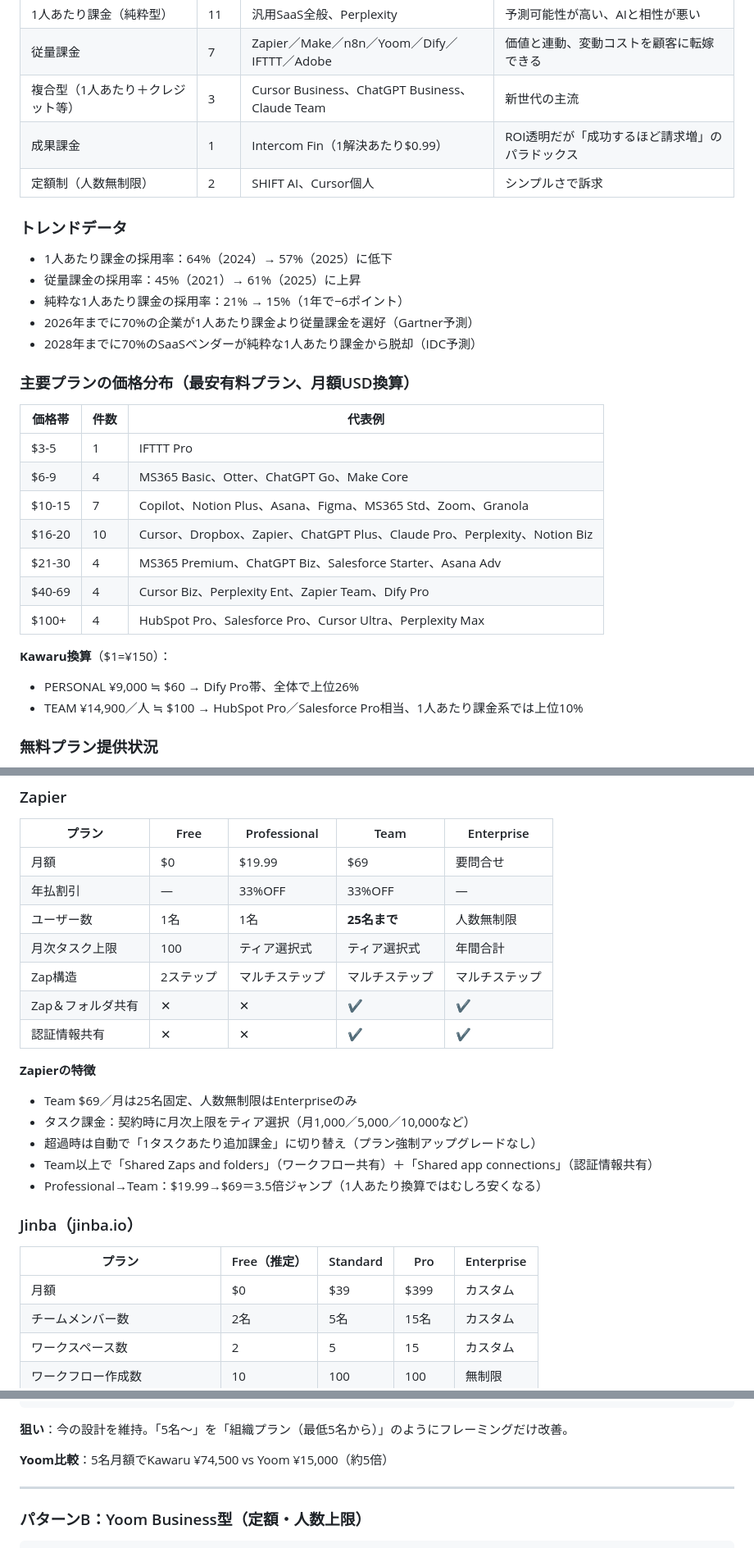
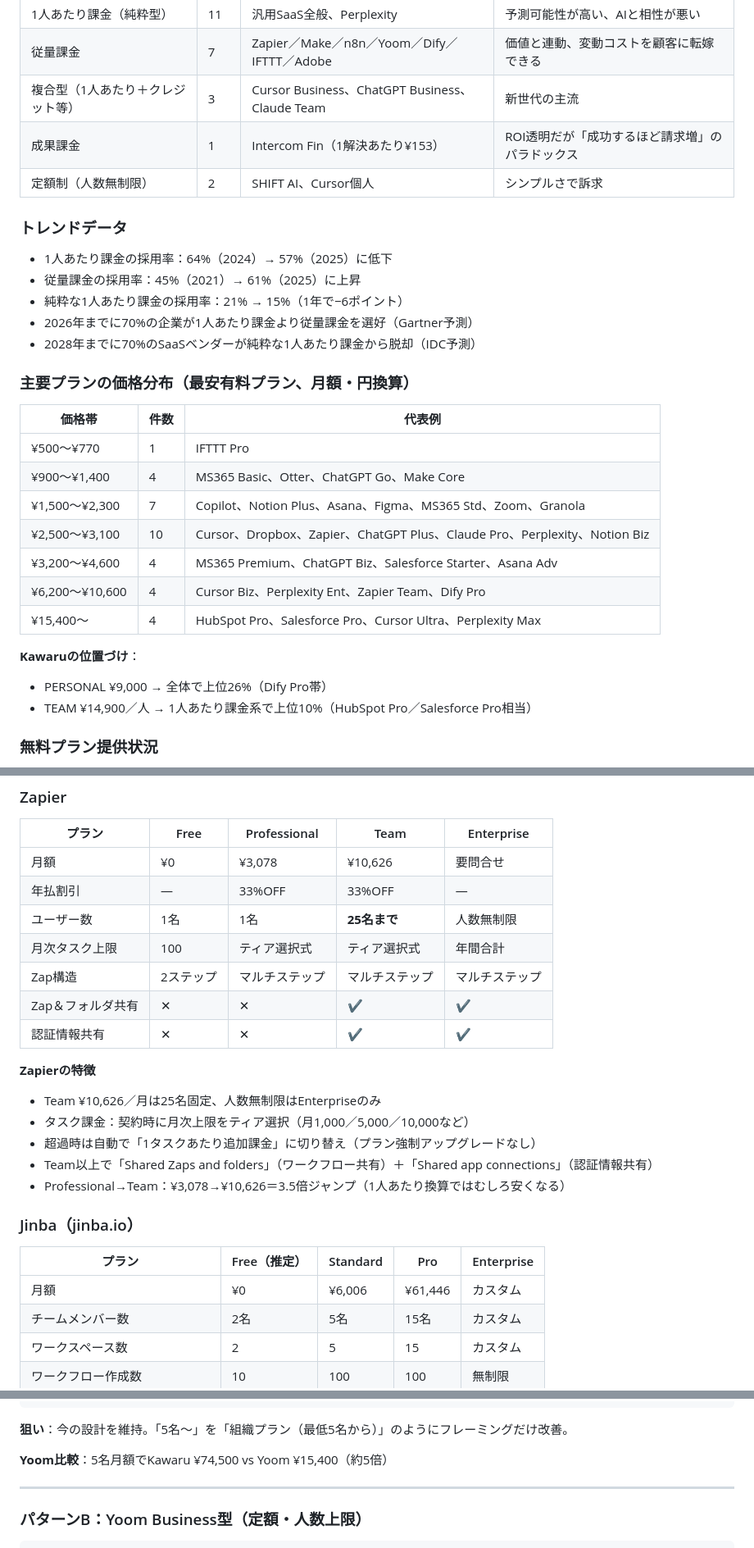
Before and after one commit to Ryunosuke-Okawa/Ryunosuke-n1, a Markdown page: strategy/kawaru_pricing_research_and_plan_20260422.md, 3 parts joined by grey strips. Shown at 82% size. Rendered like a GitHub page.

```diff
--- a/strategy/kawaru_pricing_research_and_plan_20260422.md
+++ b/strategy/kawaru_pricing_research_and_plan_20260422.md
@@ -44,7 +45,7 @@ related:
 | 1人あたり課金（純粋型） | 11 | 汎用SaaS全般、Perplexity | 予測可能性が高い、AIと相性が悪い |
 | 従量課金 | 7 | Zapier／Make／n8n／Yoom／Dify／IFTTT／Adobe | 価値と連動、変動コストを顧客に転嫁できる |
 | 複合型（1人あたり＋クレジット等） | 3 | Cursor Business、ChatGPT Business、Claude Team | 新世代の主流 |
-| 成果課金 | 1 | Intercom Fin（1解決あたり$0.99） | ROI透明だが「成功するほど請求増」のパラドックス |
+| 成果課金 | 1 | Intercom Fin（1解決あたり¥153） | ROI透明だが「成功するほど請求増」のパラドックス |
 | 定額制（人数無制限） | 2 | SHIFT AI、Cursor個人 | シンプルさで訴求 |
 
 ### トレンドデータ
@@ -55,21 +56,21 @@ related:
 - 2026年までに70%の企業が1人あたり課金より従量課金を選好（Gartner予測）
 - 2028年までに70%のSaaSベンダーが純粋な1人あたり課金から脱却（IDC予測）
 
-### 主要プランの価格分布（最安有料プラン、月額USD換算）
+### 主要プランの価格分布（最安有料プラン、月額・円換算）
 
 | 価格帯 | 件数 | 代表例 |
 |--------|------|--------|
-| $3-5 | 1 | IFTTT Pro |
-| $6-9 | 4 | MS365 Basic、Otter、ChatGPT Go、Make Core |
-| $10-15 | 7 | Copilot、Notion Plus、Asana、Figma、MS365 Std、Zoom、Granola |
-| $16-20 | 10 | Cursor、Dropbox、Zapier、ChatGPT Plus、Claude Pro、Perplexity、Notion Biz |
-| $21-30 | 4 | MS365 Premium、ChatGPT Biz、Salesforce Starter、Asana Adv |
-| $40-69 | 4 | Cursor Biz、Perplexity Ent、Zapier Team、Dify Pro |
-| $100+ | 4 | HubSpot Pro、Salesforce Pro、Cursor Ultra、Perplexity Max |
+| ¥500〜¥770 | 1 | IFTTT Pro |
+| ¥900〜¥1,400 | 4 | MS365 Basic、Otter、ChatGPT Go、Make Core |
+| ¥1,500〜¥2,300 | 7 | Copilot、Notion Plus、Asana、Figma、MS365 Std、Zoom、Granola |
+| ¥2,500〜¥3,100 | 10 | Cursor、Dropbox、Zapier、ChatGPT Plus、Claude Pro、Perplexity、Notion Biz |
+| ¥3,200〜¥4,600 | 4 | MS365 Premium、ChatGPT Biz、Salesforce Starter、Asana Adv |
+| ¥6,200〜¥10,600 | 4 | Cursor Biz、Perplexity Ent、Zapier Team、Dify Pro |
+| ¥15,400〜 | 4 | HubSpot Pro、Salesforce Pro、Cursor Ultra、Perplexity Max |
 
-**Kawaru換算**（$1=¥150）：
-- PERSONAL ¥9,000 ≒ $60 → Dify Pro帯、全体で上位26%
-- TEAM ¥14,900／人 ≒ $100 → HubSpot Pro／Salesforce Pro相当、1人あたり課金系では上位10%
+**Kawaruの位置づけ**：
+- PERSONAL ¥9,000 → 全体で上位26%（Dify Pro帯）
+- TEAM ¥14,900／人 → 1人あたり課金系で上位10%（HubSpot Pro／Salesforce Pro相当）
 
 ### 無料プラン提供状況
 
@@ -108,7 +109,7 @@ related:
 
 | プラン | Free | Professional | Team | Enterprise |
 |---|---|---|---|---|
-| 月額 | $0 | $19.99 | $69 | 要問合せ |
+| 月額 | ¥0 | ¥3,078 | ¥10,626 | 要問合せ |
 | 年払割引 | — | 33%OFF | 33%OFF | — |
 | ユーザー数 | 1名 | 1名 | **25名まで** | 人数無制限 |
 | 月次タスク上限 | 100 | ティア選択式 | ティア選択式 | 年間合計 |
@@ -117,17 +118,17 @@ related:
 | 認証情報共有 | ✕ | ✕ | ✔ | ✔ |
 
 **Zapierの特徴**
-- Team $69／月は25名固定、人数無制限はEnterpriseのみ
+- Team ¥10,626／月は25名固定、人数無制限はEnterpriseのみ
 - タスク課金：契約時に月次上限をティア選択（月1,000／5,000／10,000など）
 - 超過時は自動で「1タスクあたり追加課金」に切り替え（プラン強制アップグレードなし）
 - Team以上で「Shared Zaps and folders」（ワークフロー共有）＋「Shared app connections」（認証情報共有）
-- Professional→Team：$19.99→$69＝3.5倍ジャンプ（1人あたり換算ではむしろ安くなる）
+- Professional→Team：¥3,078→¥10,626＝3.5倍ジャンプ（1人あたり換算ではむしろ安くなる）
 
 ### Jinba（jinba.io）
 
 | プラン | Free（推定） | Standard | Pro | Enterprise |
 |---|---|---|---|---|
-| 月額 | $0 | $39 | $399 | カスタム |
+| 月額 | ¥0 | ¥6,006 | ¥61,446 | カスタム |
 | チームメンバー数 | 2名 | 5名 | 15名 | カスタム |
 | ワークスペース数 | 2 | 5 | 15 | カスタム |
 | ワークフロー作成数 | 10 | 100 | 100 | 無制限 |
@@ -228,7 +232,7 @@ Kawaru現行案：TRIAL（無料14日／1名）｜PERSONAL（¥9,000／月・1
 
 **狙い**：今の設計を維持。「5名〜」を「組織プラン（最低5名から）」のようにフレーミングだけ改善。
 
-**Yoom比較**：5名月額でKawaru ¥74,500 vs Yoom ¥15,000（約5倍）
+**Yoom比較**：5名月額でKawaru ¥74,500 vs Yoom ¥15,400（約5倍）
 
 ---
 
```
Also changed, not shown: other parts of strategy/kawaru_pricing_research_and_plan_20260422.md (+15 -11 lines).
